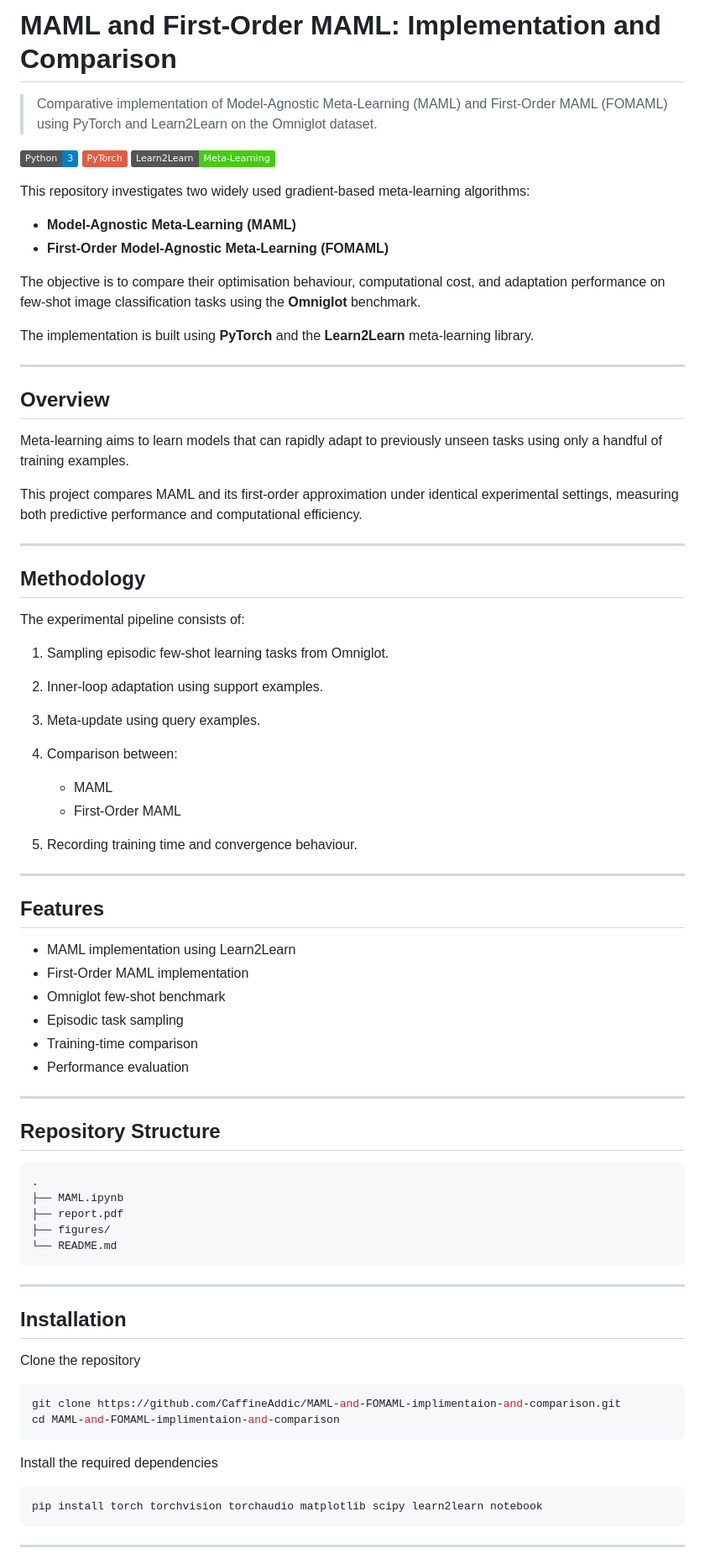
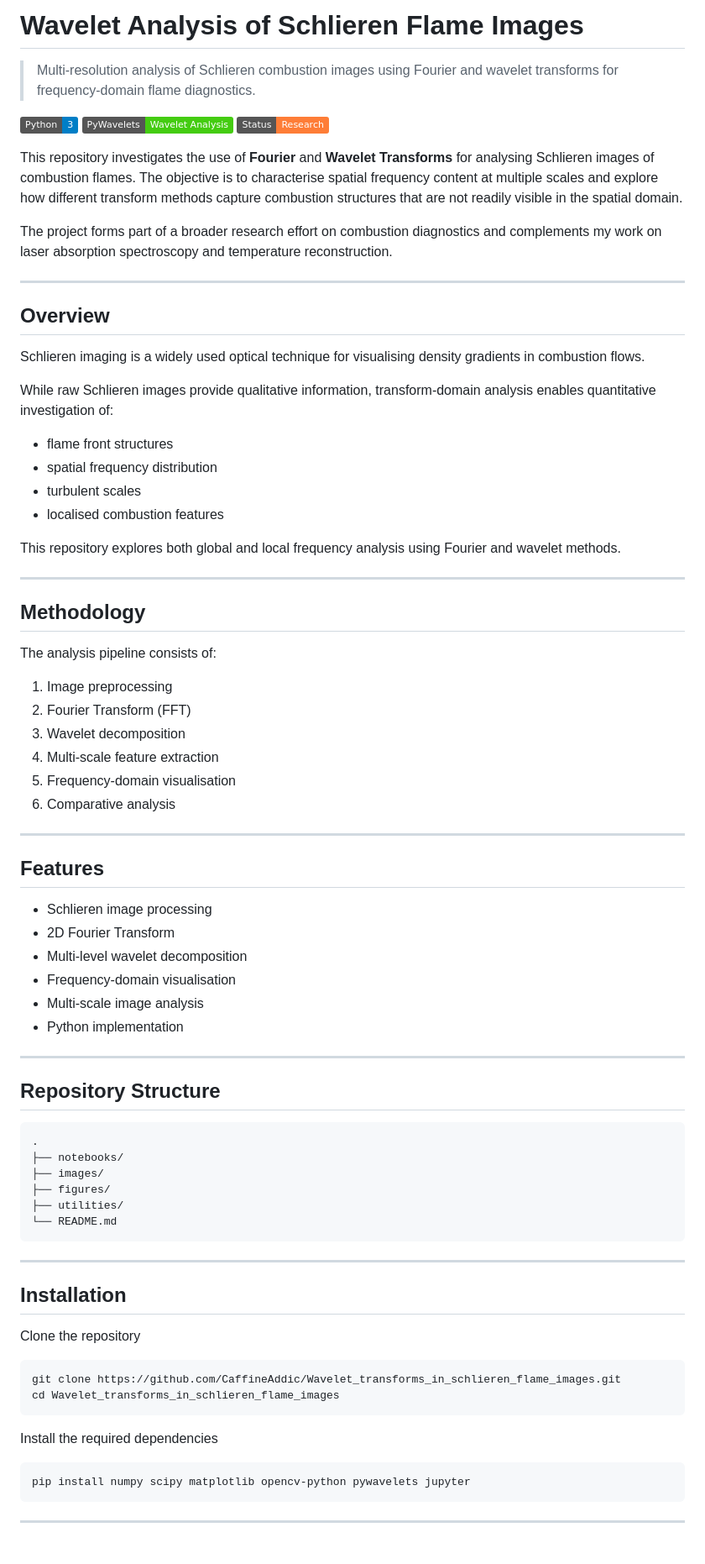
Before and after one commit to CaffineAddic/Wavelet_transforms_in_schlieren_flame_images, a Markdown page: README.md, the part around one of its changes. Shown at 84% size. Drawn GitHub-style; badges without logos.

````diff
--- a/README.md
+++ b/README.md
@@ -1,54 +1,53 @@
-# MAML and First-Order MAML: Implementation and Comparison
+# Wavelet Analysis of Schlieren Flame Images
 
-> Comparative implementation of Model-Agnostic Meta-Learning (MAML) and First-Order MAML (FOMAML) using PyTorch and Learn2Learn on the Omniglot dataset.
+> Multi-resolution analysis of Schlieren combustion images using Fourier and wavelet transforms for frequency-domain flame diagnostics.
 
 [![Python](https://img.shields.io/badge/Python-3-blue)](#)
-[![PyTorch](https://img.shields.io/badge/PyTorch-red)](#)
-[![Learn2Learn](https://img.shields.io/badge/Learn2Learn-Meta--Learning-success)](#)
+[![PyWavelets](https://img.shields.io/badge/PyWavelets-Wavelet%20Analysis-success)](#)
+[![Research](https://img.shields.io/badge/Status-Research-orange)](#)
 
-This repository investigates two widely used gradient-based meta-learning algorithms:
+This repository investigates the use of **Fourier** and **Wavelet Transforms** for analysing Schlieren images of combustion flames. The objective is to characterise spatial frequency content at multiple scales and explore how different transform methods capture combustion structures that are not readily visible in the spatial domain.
 
-- **Model-Agnostic Meta-Learning (MAML)**
-- **First-Order Model-Agnostic Meta-Learning (FOMAML)**
-
-The objective is to compare their optimisation behaviour, computational cost, and adaptation performance on few-shot image classification tasks using the **Omniglot** benchmark.
-
-The implementation is built using **PyTorch** and the **Learn2Learn** meta-learning library.
+The project forms part of a broader research effort on combustion diagnostics and complements my work on laser absorption spectroscopy and temperature reconstruction.
 
 ---
 
 ## Overview
 
-Meta-learning aims to learn models that can rapidly adapt to previously unseen tasks using only a handful of training examples.
+Schlieren imaging is a widely used optical technique for visualising density gradients in combustion flows.
 
-This project compares MAML and its first-order approximation under identical experimental settings, measuring both predictive performance and computational efficiency.
+While raw Schlieren images provide qualitative information, transform-domain analysis enables quantitative investigation of:
+
+- flame front structures
+- spatial frequency distribution
+- turbulent scales
+- localised combustion features
+
+This repository explores both global and local frequency analysis using Fourier and wavelet methods.
 
 ---
 
 ## Methodology
 
-The experimental pipeline consists of:
+The analysis pipeline consists of:
 
-1. Sampling episodic few-shot learning tasks from Omniglot.
-2. Inner-loop adaptation using support examples.
-3. Meta-update using query examples.
-4. Comparison between:
-
-   - MAML
-   - First-Order MAML
-
-5. Recording training time and convergence behaviour.
+1. Image preprocessing
+2. Fourier Transform (FFT)
+3. Wavelet decomposition
+4. Multi-scale feature extraction
+5. Frequency-domain visualisation
+6. Comparative analysis
 
 ---
 
 ## Features
 
-- MAML implementation using Learn2Learn
-- First-Order MAML implementation
-- Omniglot few-shot benchmark
-- Episodic task sampling
-- Training-time comparison
-- Performance evaluation
+- Schlieren image processing
+- 2D Fourier Transform
+- Multi-level wavelet decomposition
+- Frequency-domain visualisation
+- Multi-scale image analysis
+- Python implementation
 
 ---
 
@@ -56,9 +55,10 @@ The experimental pipeline consists of:
 
 ```text
 .
-├── MAML.ipynb
-├── report.pdf
+├── notebooks/
+├── images/
 ├── figures/
+├── utilities/
 └── README.md
 ```
 
@@ -69,14 +69,14 @@ The experimental pipeline consists of:
 Clone the repository
 
 ```bash
-git clone https://github.com/CaffineAddic/MAML-and-FOMAML-implimentaion-and-comparison.git
-cd MAML-and-FOMAML-implimentaion-and-comparison
+git clone https://github.com/CaffineAddic/Wavelet_transforms_in_schlieren_flame_images.git
+cd Wavelet_transforms_in_schlieren_flame_images
 ```
 
 Install the required dependencies
 
 ```bash
-pip install torch torchvision torchaudio matplotlib scipy learn2learn notebook
+pip install numpy scipy matplotlib opencv-python pywavelets jupyter
 ```
 
 ---
````
Also changed, not shown: other parts of README.md (+25 -28 lines).
